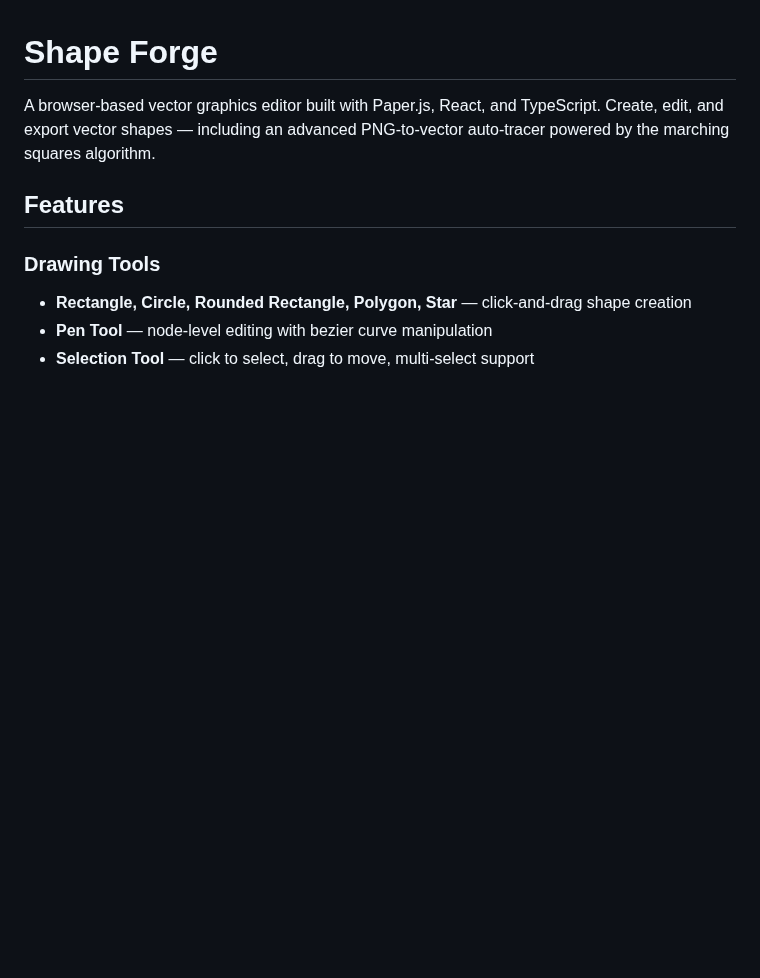
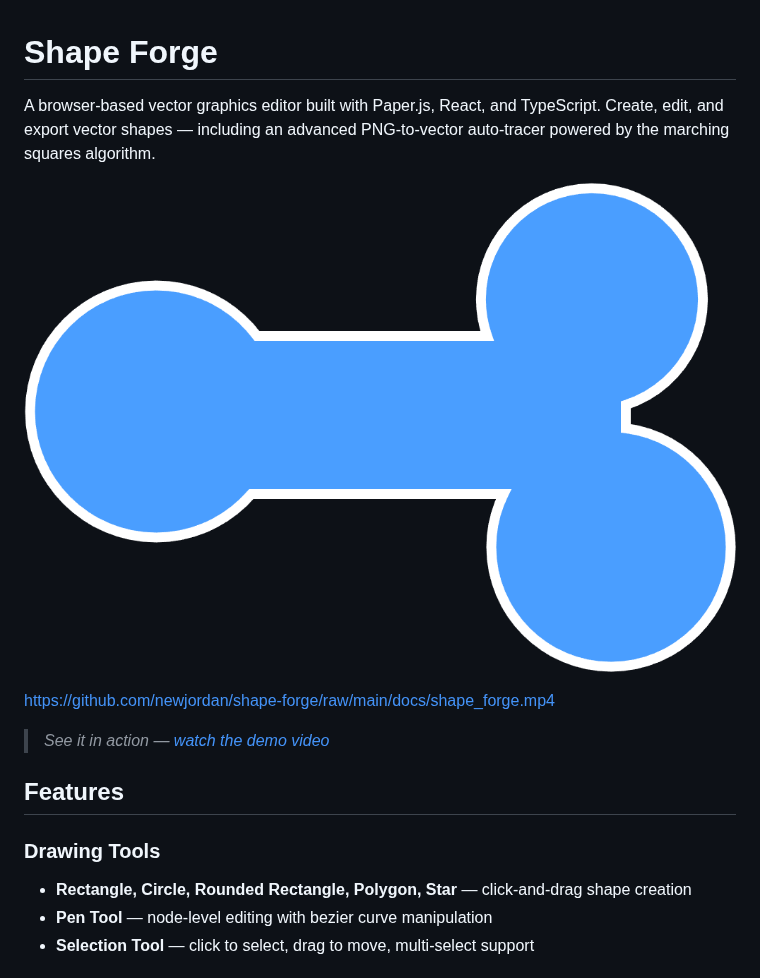
Before and after one commit to newjordan/shape-forge-css, a Markdown page: README.md, the part around one of its changes. Drawn GitHub-style; pictures changed too: docs/shape-forge-export.png (added); blank space fills up the shorter version.

```diff
--- a/README.md
+++ b/README.md
@@ -2,8 +2,11 @@
 
 A browser-based vector graphics editor built with Paper.js, React, and TypeScript. Create, edit, and export vector shapes — including an advanced PNG-to-vector auto-tracer powered by the marching squares algorithm.
 
-<!-- TODO: Add a screenshot or GIF demo here -->
-<!-- ![Shape Forge Screenshot](docs/screenshot.png) -->
+![Shape Forge Export](docs/shape-forge-export.png)
+
+https://github.com/newjordan/shape-forge/raw/main/docs/shape_forge.mp4
+
+> *See it in action — [watch the demo video](docs/shape_forge.mp4)*
 
 ## Features
 
```
Also changed, not shown: other parts of README.md (+42 -0 lines), 2 other files.
